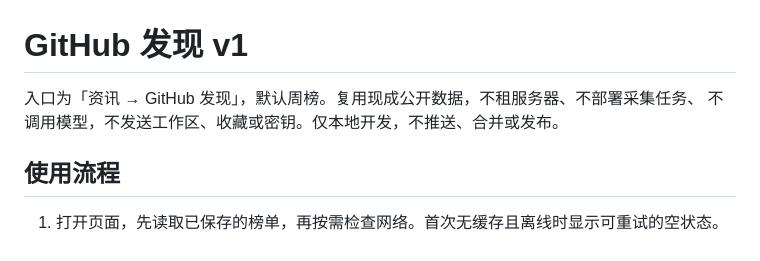
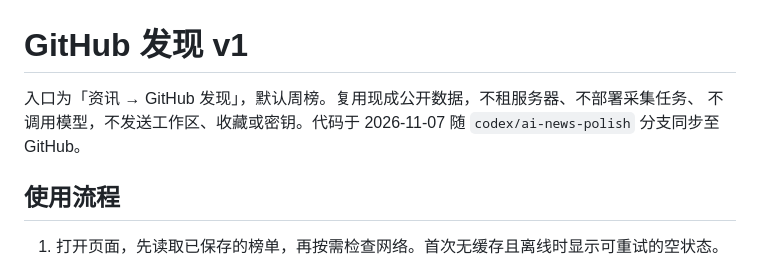
Before and after one commit to yuxhipeng-hub/zp-workstation, a Markdown page: docs/specs/004-github-discovery.md, the part around the change. GitHub-like rendering.

```diff
--- a/docs/specs/004-github-discovery.md
+++ b/docs/specs/004-github-discovery.md
@@ -1,7 +1,7 @@
 # GitHub 发现 v1
 
 入口为「资讯 → GitHub 发现」，默认周榜。复用现成公开数据，不租服务器、不部署采集任务、
-不调用模型，不发送工作区、收藏或密钥。仅本地开发，不推送、合并或发布。
+不调用模型，不发送工作区、收藏或密钥。代码于 2026-11-07 随 `codex/ai-news-polish` 分支同步至 GitHub。
 
 ## 使用流程
 
```
Also changed, not shown: docs/HANDOFF.md (+7 -7 lines).
